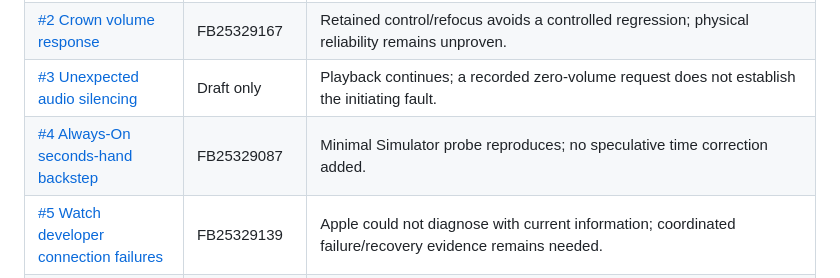
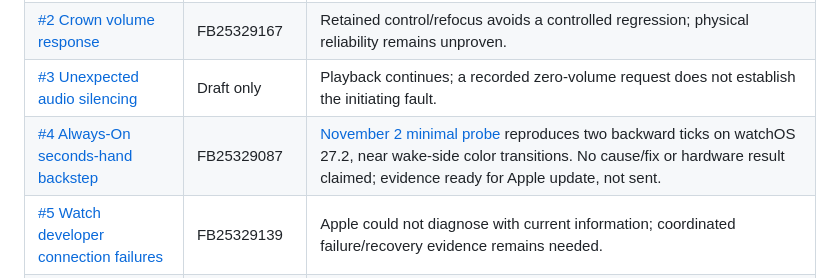
Before and after one commit to qayshp/TeachingTimer, a Markdown page: docs/ISSUE_TRACKER.md, the part around the change. Rendered like a GitHub page.

```diff
--- a/docs/ISSUE_TRACKER.md
+++ b/docs/ISSUE_TRACKER.md
@@ -10,7 +10,7 @@ Simulator results, physical observations and unverified mitigations.
 | [#1 Blank native media](https://github.com/qayshp/TeachingTimer/issues/1) | FB25305069 | Preventive native-view refresh helps some cases; not reliably fixed. Original October 24 black frames are verified; later delayed-frame and missing-timer-control interpretations were corrected. |
 | [#2 Crown volume response](https://github.com/qayshp/TeachingTimer/issues/2) | FB25329167 | Retained control/refocus avoids a controlled regression; physical reliability remains unproven. |
 | [#3 Unexpected audio silencing](https://github.com/qayshp/TeachingTimer/issues/3) | Draft only | Playback continues; a recorded zero-volume request does not establish the initiating fault. |
-| [#4 Always-On seconds-hand backstep](https://github.com/qayshp/TeachingTimer/issues/4) | FB25329087 | Minimal Simulator probe reproduces; no speculative time correction added. |
+| [#4 Always-On seconds-hand backstep](https://github.com/qayshp/TeachingTimer/issues/4) | FB25329087 | [November 2 minimal probe](ALWAYS_ON_HAND_TRANSITION.md#november-2-watchos-272-reproduction) reproduces two backward ticks on watchOS 27.2, near wake-side color transitions. No cause/fix or hardware result claimed; evidence ready for Apple update, not sent. |
 | [#5 Watch developer connection failures](https://github.com/qayshp/TeachingTimer/issues/5) | FB25329139 | Apple could not diagnose with current information; coordinated failure/recovery evidence remains needed. |
 | [#6 Paired Simulator media discovery](https://github.com/qayshp/TeachingTimer/issues/6) | FB25294079 | No known-working companion-media baseline; Apple support clarification remains needed. |
 | [#7 Runtime recovery after dimmed relaunch](https://github.com/qayshp/TeachingTimer/issues/7) | Not separately filed | Simulator start rejection retained manual intent; physical reproduction pending. |
```
Also changed, not shown: docs/ALWAYS_ON_HAND_TRANSITION.md (+45 -5 lines), tools/timeline-clock-probe/README.md (+22 -1 lines), docs/images/v1-review/clock27_2-after.png (added), docs/images/v1-review/clock27_2-before.png (added).
